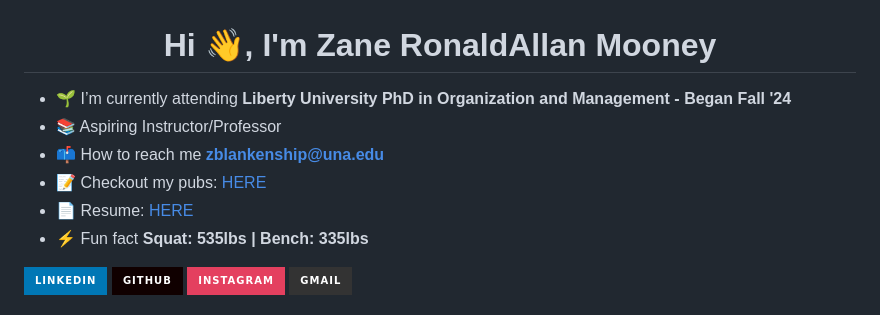
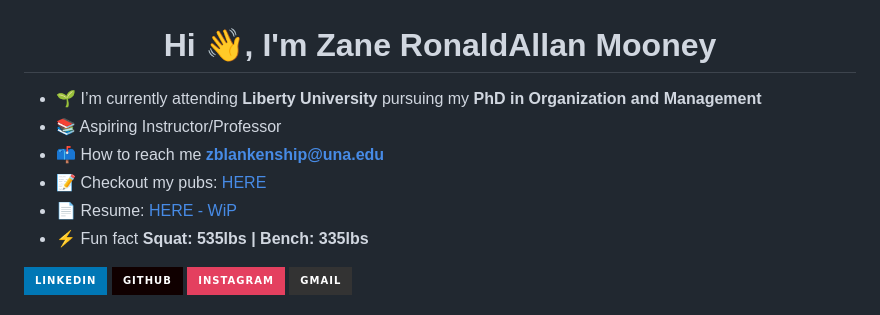
Before and after one commit to zanemooney/zanemooney, a Markdown page: README.md, the part around the change. Rendered like a GitHub page; badges without logos.

```diff
--- a/README.md
+++ b/README.md
@@ -1,10 +1,10 @@
 <h1 align="center">Hi 👋, I'm Zane RonaldAllan Mooney</h1>
 
-- 🌱 I’m currently attending **Liberty University PhD in Organization and Management - Began Fall '24**
+- 🌱 I’m currently attending **Liberty University** pursuing my **PhD in Organization and Management**
 - 📚 Aspiring Instructor/Professor
 - 📫 How to reach me **zblankenship@una.edu**
 - 📝 Checkout my pubs: [HERE](https://github.com/zanemooney/publications)
-- 📄 Resume: [HERE](https://github.com/zanemooney/resume)
+- 📄 Resume: [HERE - WiP](https://github.com/zanemooney/resume)
 - ⚡ Fun fact **Squat: 535lbs | Bench: 335lbs**
 
 <div> <a href="https://www.linkedin.com/in/zane-mooney" target="_blank"><img src="https://img.shields.io/badge/LinkedIn-0077B5?style=for-the-badge&logo=linkedin&logoColor=white" target="_blank"></a>
```
